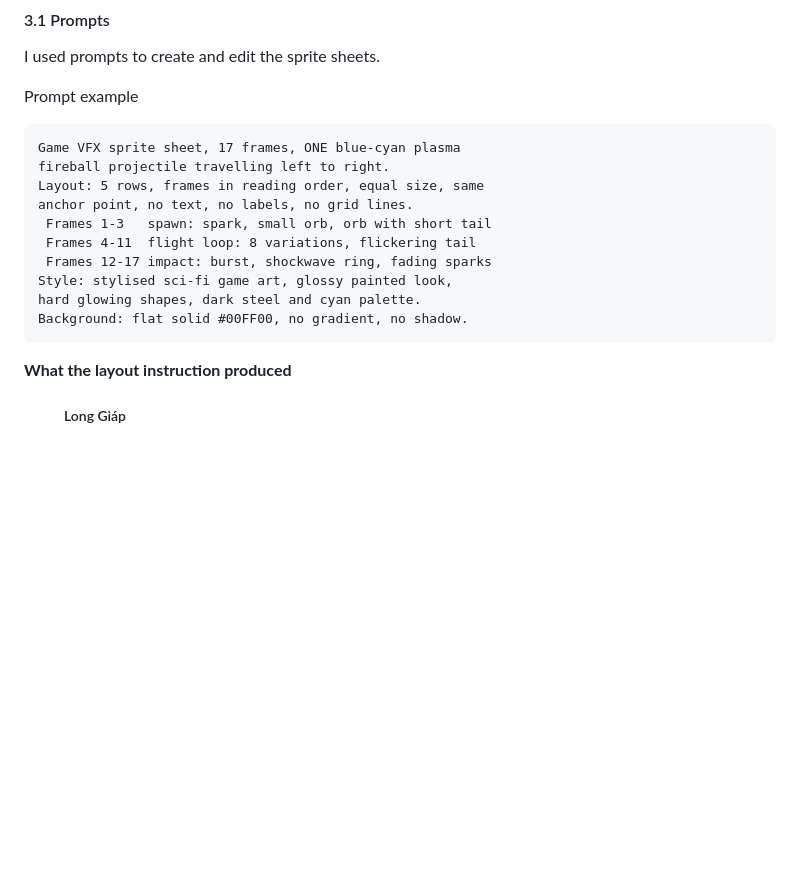
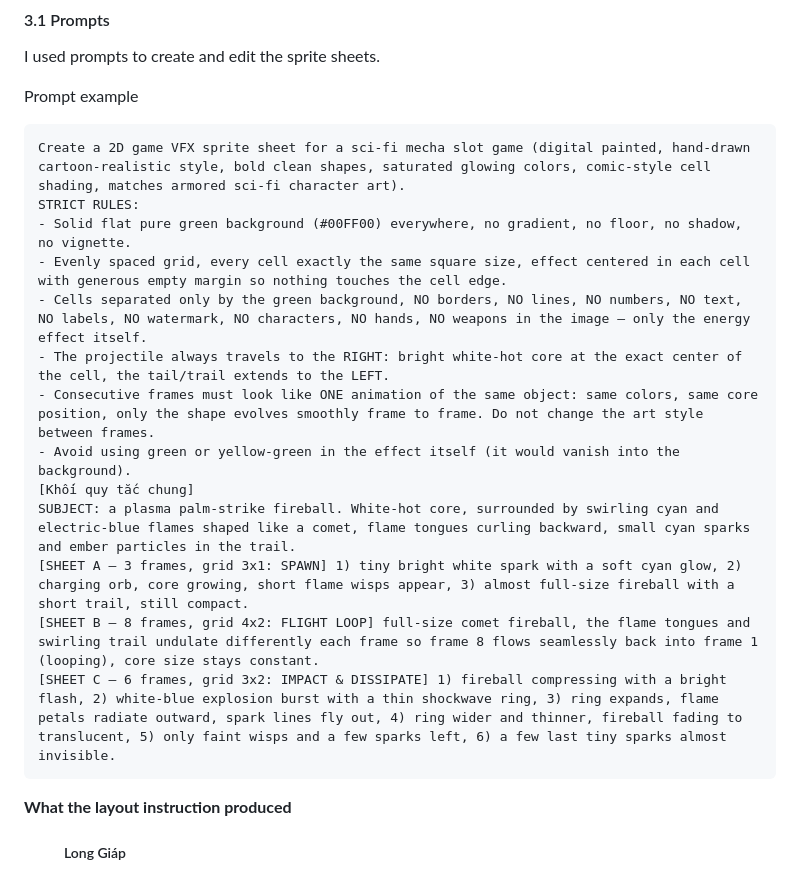
Before and after one commit to mvu2501/portfolio, a Markdown page: content/work/mecha-legion.md, the part around the change. GitHub-like rendering; blank space fills up the shorter version.

Commit message:
Mecha Legion: use the original prompt example in 3.1
Replaces the reconstructed prompt with the author's original sprite sheet
prompt, verbatim.

Co-Authored-By: Claude Sonnet 5.5 <noreply@anthropic.com>
Claude-Session: https://claude.ai/code/session_017dNQ4MTYR2EmmKbr7auaVY

```diff
--- a/content/work/mecha-legion.md
+++ b/content/work/mecha-legion.md
@@ -113,16 +113,19 @@ Each asset type got its own small workflow. The prompt decides how much cleanup
   <p class="ml-prompt__text">I used prompts to create and edit the sprite sheets.</p>
   <div class="ml-prompt__card">
     <p class="ml-prompt__title">Prompt example</p>
-<pre><code>Game VFX sprite sheet, 17 frames, ONE blue-cyan plasma
-fireball projectile travelling left to right.
-Layout: 5 rows, frames in reading order, equal size, same
-anchor point, no text, no labels, no grid lines.
- Frames 1-3   spawn: spark, small orb, orb with short tail
- Frames 4-11  flight loop: 8 variations, flickering tail
- Frames 12-17 impact: burst, shockwave ring, fading sparks
-Style: stylised sci-fi game art, glossy painted look,
-hard glowing shapes, dark steel and cyan palette.
-Background: flat solid #00FF00, no gradient, no shadow.</code></pre>
+<pre><code>Create a 2D game VFX sprite sheet for a sci-fi mecha slot game (digital painted, hand-drawn cartoon-realistic style, bold clean shapes, saturated glowing colors, comic-style cell shading, matches armored sci-fi character art).
+STRICT RULES:
+- Solid flat pure green background (#00FF00) everywhere, no gradient, no floor, no shadow, no vignette.
+- Evenly spaced grid, every cell exactly the same square size, effect centered in each cell with generous empty margin so nothing touches the cell edge.
+- Cells separated only by the green background, NO borders, NO lines, NO numbers, NO text, NO labels, NO watermark, NO characters, NO hands, NO weapons in the image — only the energy effect itself.
+- The projectile always travels to the RIGHT: bright white-hot core at the exact center of the cell, the tail/trail extends to the LEFT.
+- Consecutive frames must look like ONE animation of the same object: same colors, same core position, only the shape evolves smoothly frame to frame. Do not change the art style between frames.
+- Avoid using green or yellow-green in the effect itself (it would vanish into the background).
+[Khối quy tắc chung]
+SUBJECT: a plasma palm-strike fireball. White-hot core, surrounded by swirling cyan and electric-blue flames shaped like a comet, flame tongues curling backward, small cyan sparks and ember particles in the trail.
+[SHEET A – 3 frames, grid 3x1: SPAWN] 1) tiny bright white spark with a soft cyan glow, 2) charging orb, core growing, short flame wisps appear, 3) almost full-size fireball with a short trail, still compact.
+[SHEET B – 8 frames, grid 4x2: FLIGHT LOOP] full-size comet fireball, the flame tongues and swirling trail undulate differently each frame so frame 8 flows seamlessly back into frame 1 (looping), core size stays constant.
+[SHEET C – 6 frames, grid 3x2: IMPACT &amp; DISSIPATE] 1) fireball compressing with a bright flash, 2) white-blue explosion burst with a thin shockwave ring, 3) ring expands, flame petals radiate outward, spark lines fly out, 4) ring wider and thinner, fireball fading to translucent, 5) only faint wisps and a few sparks left, 6) a few last tiny sparks almost invisible.</code></pre>
   </div>
 </div>
 
```
